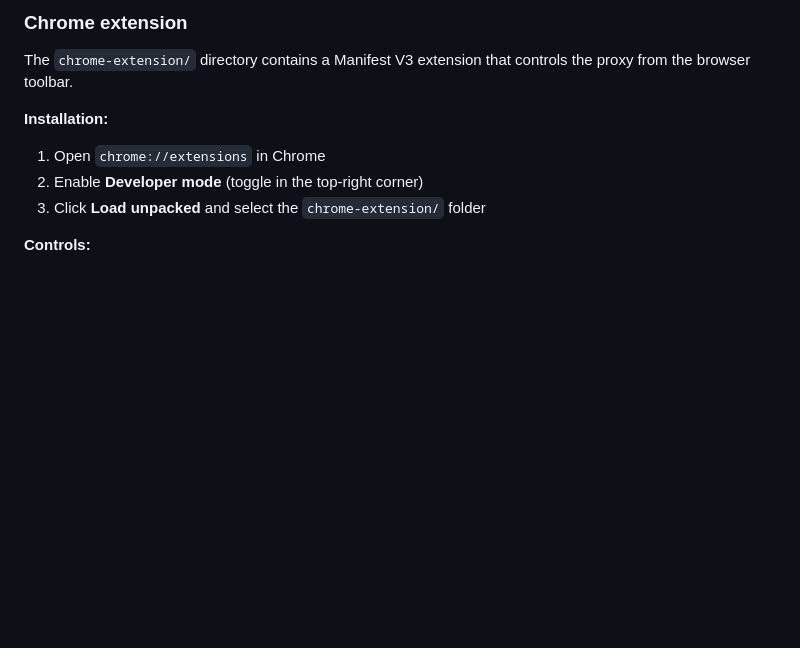
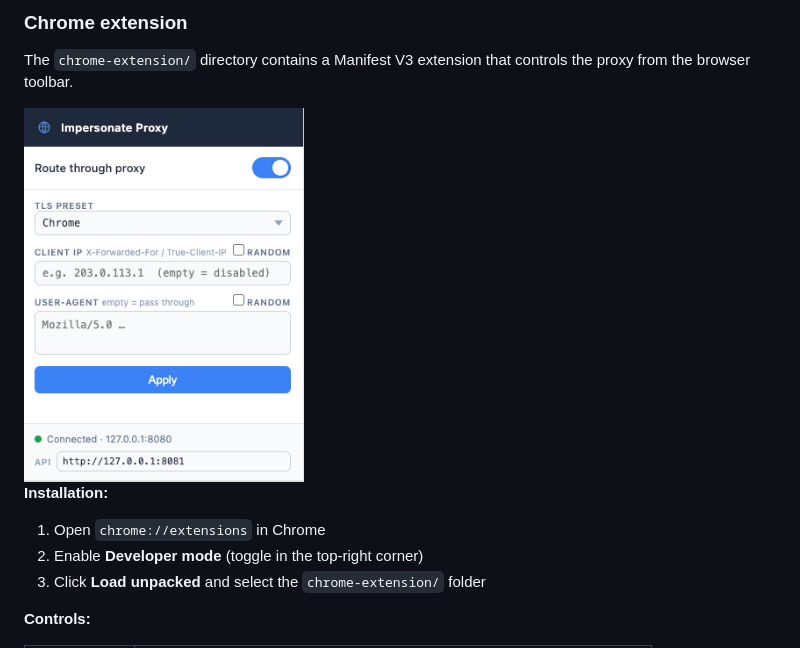
Before and after one commit to ytkoka/impersonate-proxy, a Markdown page: README.md, the part around the change. Drawn GitHub-style; pictures changed too: image/chrome-extension.png (added); blank space fills up the shorter version.

Commit message:
add chrome-extension image

```diff
--- a/README.md
+++ b/README.md
@@ -236,6 +236,8 @@ curl --proxy http://127.0.0.1:8080 --cacert ca.crt https://tls.peet.ws/api/all
 
 The `chrome-extension/` directory contains a Manifest V3 extension that controls the proxy from the browser toolbar.
 
+<img src="image/chrome-extension.png" alt="Chrome extension popup" width="280">
+
 **Installation:**
 
 1. Open `chrome://extensions` in Chrome
```
